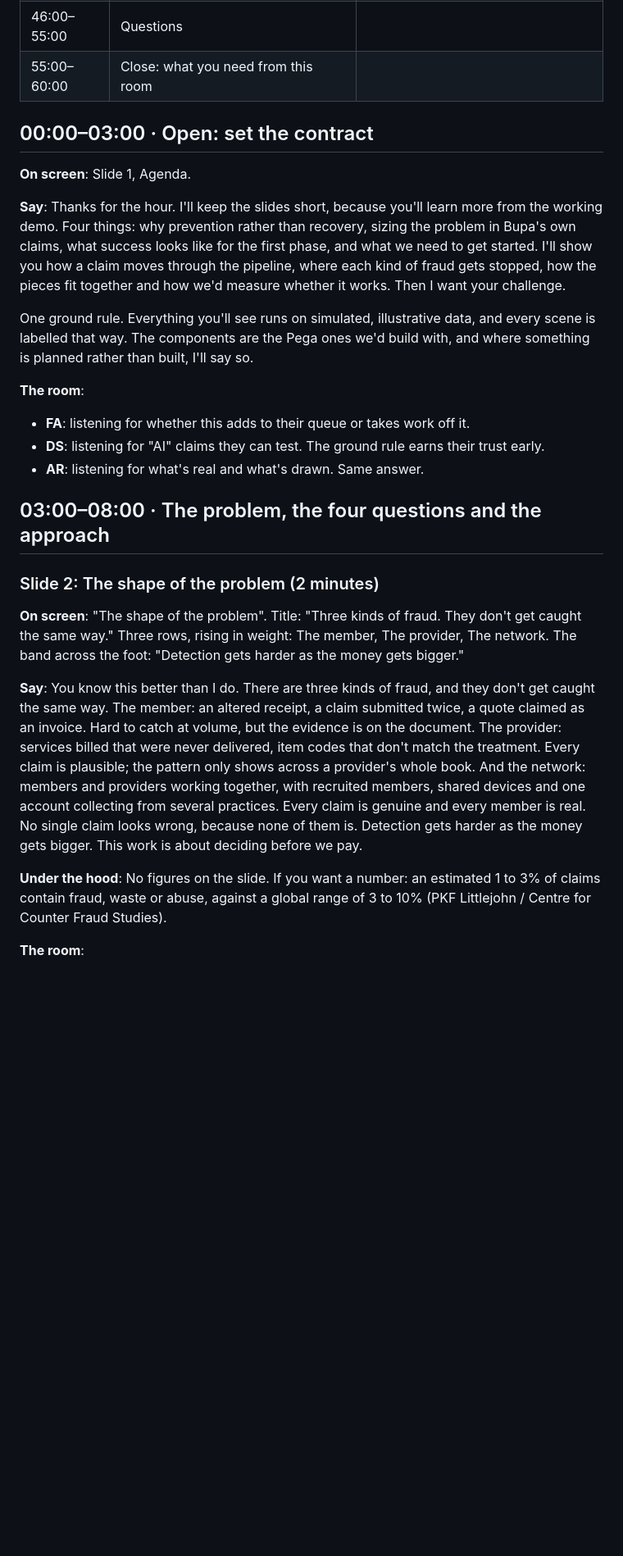
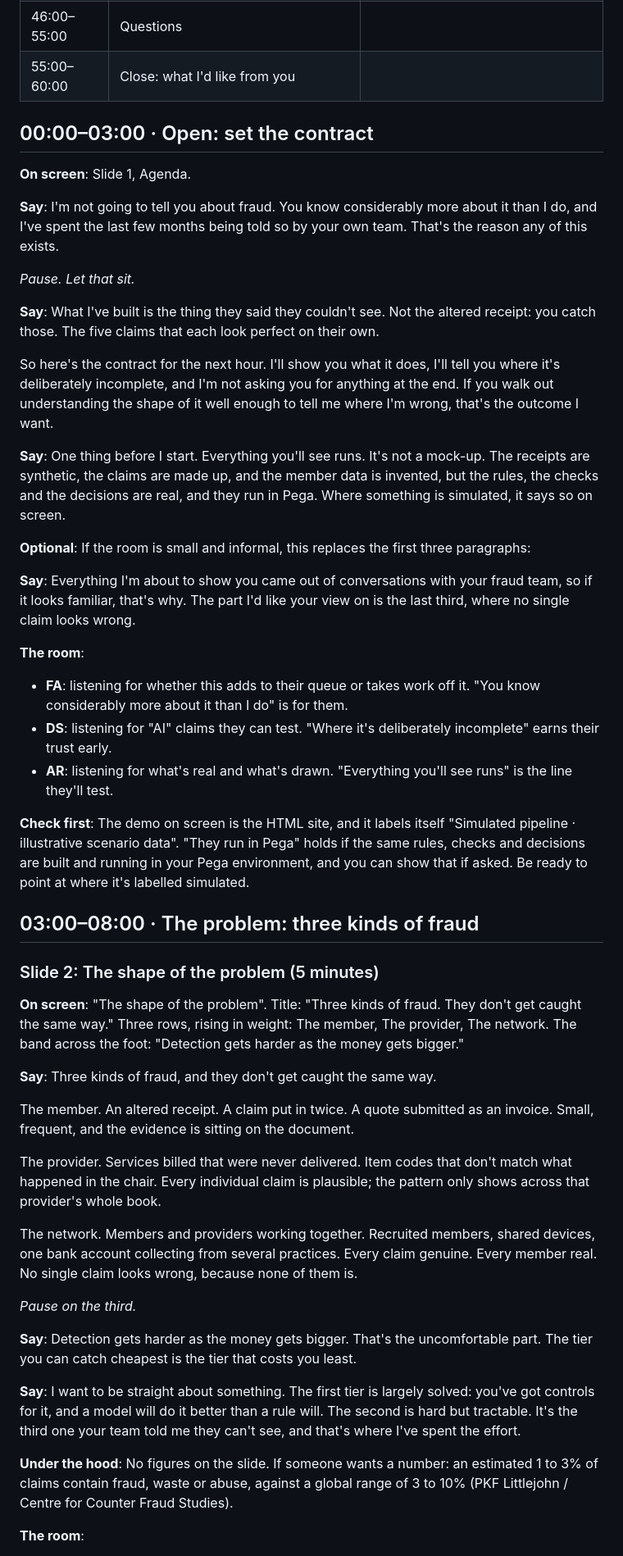
Before and after one commit to grahamcrooks/FraudPOC, a Markdown page: demo-guides/run-through-script.md, the part around one of its changes. Shown at 82% size. Drawn GitHub-style; blank space fills up the shorter version.

```diff
--- a/demo-guides/run-through-script.md
+++ b/demo-guides/run-through-script.md
@@ -109,31 +110,55 @@ This room asks during the demo, not after. Answer briefly and park anything long
 | 40:00–42:00 | What the investigator gets | Investigation screen, report |
 | 42:00–46:00 | How we'll know if it works | Measurement table (rehearsal page) |
 | 46:00–55:00 | Questions | |
-| 55:00–60:00 | Close: what you need from this room | |
+| 55:00–60:00 | Close: what I'd like from you | |
 
 ## 00:00–03:00 · Open: set the contract
 
 **On screen**: Slide 1, Agenda.
 
-**Say**: Thanks for the hour. I'll keep the slides short, because you'll learn more from the working demo. Four things: why prevention rather than recovery, sizing the problem in Bupa's own claims, what success looks like for the first phase, and what we need to get started. I'll show you how a claim moves through the pipeline, where each kind of fraud gets stopped, how the pieces fit together and how we'd measure whether it works. Then I want your challenge.
+**Say**: I'm not going to tell you about fraud. You know considerably more about it than I do, and I've spent the last few months being told so by your own team. That's the reason any of this exists.
 
-One ground rule. Everything you'll see runs on simulated, illustrative data, and every scene is labelled that way. The components are the Pega ones we'd build with, and where something is planned rather than built, I'll say so.
+*Pause. Let that sit.*
+
+**Say**: What I've built is the thing they said they couldn't see. Not the altered receipt: you catch those. The five claims that each look perfect on their own.
+
+So here's the contract for the next hour. I'll show you what it does, I'll tell you where it's deliberately incomplete, and I'm not asking you for anything at the end. If you walk out understanding the shape of it well enough to tell me where I'm wrong, that's the outcome I want.
+
+**Say**: One thing before I start. Everything you'll see runs. It's not a mock-up. The receipts are synthetic, the claims are made up, and the member data is invented, but the rules, the checks and the decisions are real, and they run in Pega. Where something is simulated, it says so on screen.
+
+**Optional**: If the room is small and informal, this replaces the first three paragraphs:
+
+**Say**: Everything I'm about to show you came out of conversations with your fraud team, so if it looks familiar, that's why. The part I'd like your view on is the last third, where no single claim looks wrong.
 
 **The room**:
 
-- **FA**: listening for whether this adds to their queue or takes work off it.
-- **DS**: listening for "AI" claims they can test. The ground rule earns their trust early.
-- **AR**: listening for what's real and what's drawn. Same answer.
+- **FA**: listening for whether this adds to their queue or takes work off it. "You know considerably more about it than I do" is for them.
+- **DS**: listening for "AI" claims they can test. "Where it's deliberately incomplete" earns their trust early.
+- **AR**: listening for what's real and what's drawn. "Everything you'll see runs" is the line they'll test.
 
-## 03:00–08:00 · The problem, the four questions and the approach
+**Check first**: The demo on screen is the HTML site, and it labels itself "Simulated pipeline · illustrative scenario data". "They run in Pega" holds if the same rules, checks and decisions are built and running in your Pega environment, and you can show that if asked. Be ready to point at where it's labelled simulated.
 
-### Slide 2: The shape of the problem (2 minutes)
+## 03:00–08:00 · The problem: three kinds of fraud
+
+### Slide 2: The shape of the problem (5 minutes)
 
 **On screen**: "The shape of the problem". Title: "Three kinds of fraud. They don't get caught the same way." Three rows, rising in weight: The member, The provider, The network. The band across the foot: "Detection gets harder as the money gets bigger."
 
-**Say**: You know this better than I do. There are three kinds of fraud, and they don't get caught the same way. The member: an altered receipt, a claim submitted twice, a quote claimed as an invoice. Hard to catch at volume, but the evidence is on the document. The provider: services billed that were never delivered, item codes that don't match the treatment. Every claim is plausible; the pattern only shows across a provider's whole book. And the network: members and providers working together, with recruited members, shared devices and one account collecting from several practices. Every claim is genuine and every member is real. No single claim looks wrong, because none of them is. Detection gets harder as the money gets bigger. This work is about deciding before we pay.
+**Say**: Three kinds of fraud, and they don't get caught the same way.
 
-**Under the hood**: No figures on the slide. If you want a number: an estimated 1 to 3% of claims contain fraud, waste or abuse, against a global range of 3 to 10% (PKF Littlejohn / Centre for Counter Fraud Studies).
+The member. An altered receipt. A claim put in twice. A quote submitted as an invoice. Small, frequent, and the evidence is sitting on the document.
+
+The provider. Services billed that were never delivered. Item codes that don't match what happened in the chair. Every individual claim is plausible; the pattern only shows across that provider's whole book.
+
+The network. Members and providers working together. Recruited members, shared devices, one bank account collecting from several practices. Every claim genuine. Every member real. No single claim looks wrong, because none of them is.
+
+*Pause on the third.*
+
+**Say**: Detection gets harder as the money gets bigger. That's the uncomfortable part. The tier you can catch cheapest is the tier that costs you least.
+
+**Say**: I want to be straight about something. The first tier is largely solved: you've got controls for it, and a model will do it better than a rule will. The second is hard but tractable. It's the third one your team told me they can't see, and that's where I've spent the effort.
+
+**Under the hood**: No figures on the slide. If someone wants a number: an estimated 1 to 3% of claims contain fraud, waste or abuse, against a global range of 3 to 10% (PKF Littlejohn / Centre for Counter Fraud Studies).
 
 **The room**:
 
```
Also changed, not shown: other parts of demo-guides/run-through-script.md (+71 -66 lines).
